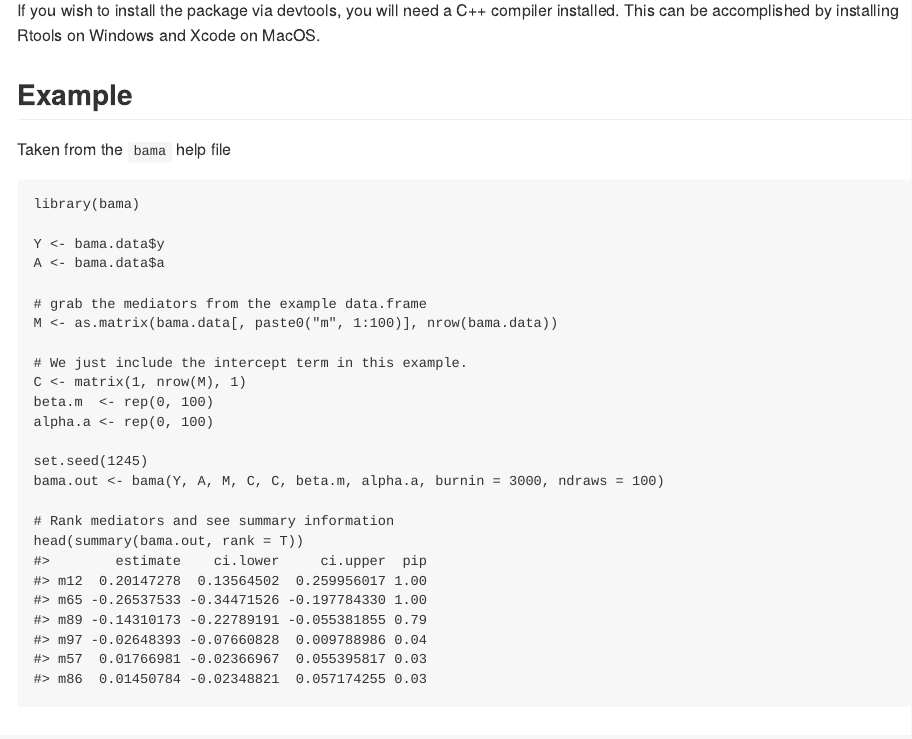
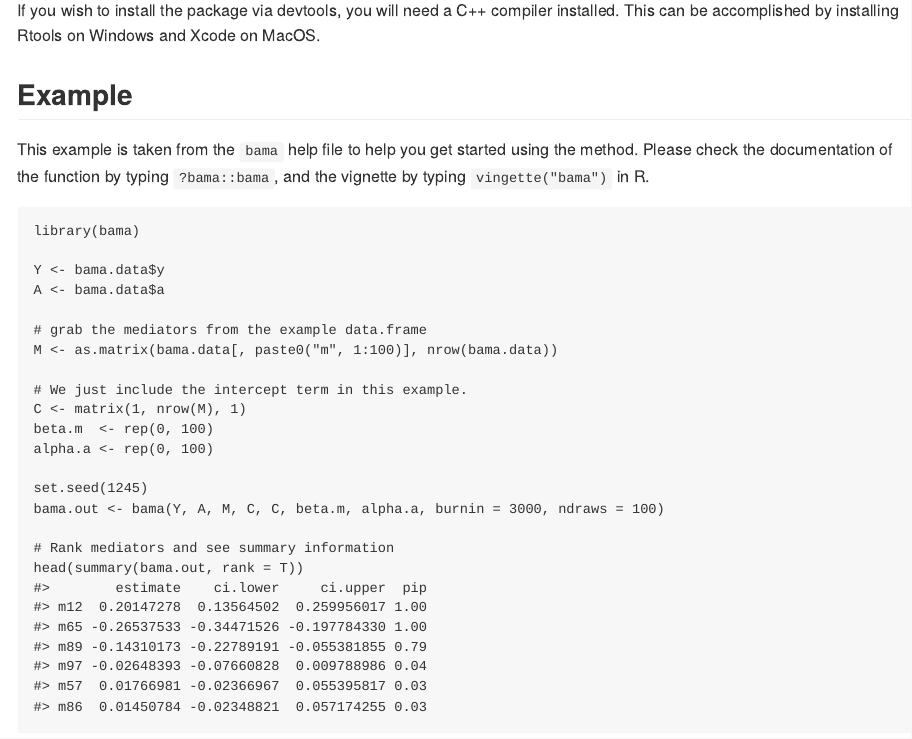
Before and after one commit to umich-cphds/bama, an R Markdown document (README.Rmd): the page in a window 1100 px wide, from 500 px down. The pictures show the output file README.md that the author committed with the source, drawn offline in the style of GitHub.

Commit message:
fix a few typos in bama

````diff
--- a/README.Rmd
+++ b/README.Rmd
@@ -35,7 +35,10 @@ installed. This can be accomplished by installing Rtools on Windows and Xcode
 on MacOS.
 
 ## Example
-Taken from the `bama` help file
+This example is taken from the `bama` help file to help you get started using
+the method. Please check the documentation of the function by typing
+`?bama::bama`, and the vignette by typing `vingette("bama")` in R.
+
 ```{r}
 library(bama)
 
````
Also changed, not shown: R/bama.R (+4 -4 lines), README.md, 1 other file.
